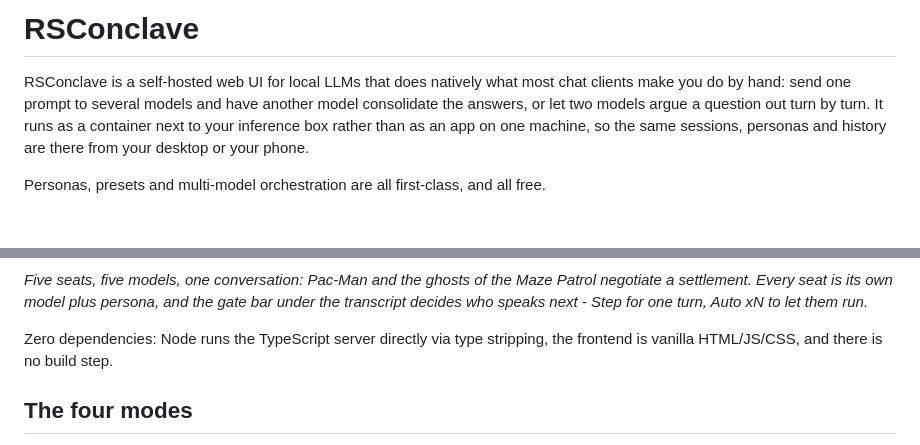
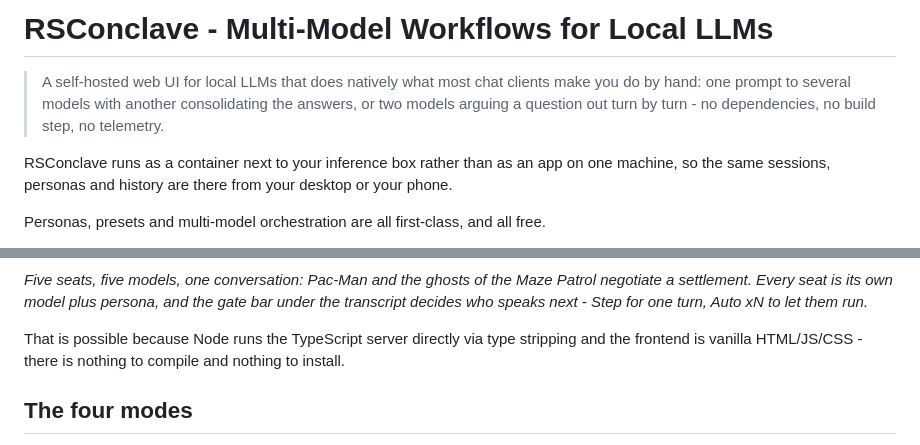
Before and after one commit to RootSwitch/RSConclave, a Markdown page: README.md, 2 parts joined by grey strips. Rendered like a GitHub page; blank space fills up the shorter version.

Commit message:
README: title role and blockquote, matching the suite pattern
CrossCanvas and LaunchCanvas both open "# AppName - Short Role" followed
by a one-line blockquote before any prose. RSConclave opened with a bare
"# RSConclave" and went straight into paragraphs, which read fine on its
own but sat oddly beside the others - and left GitHub's description field
with no ready-made source, meaning the pitch would have been written twice
and drifted.

The blockquote takes the pitch half of the old first paragraph rather than
duplicating it, so nothing is said twice. Its closing "no dependencies, no
build step, no telemetry" follows the house habit of ending on what the
app does NOT need; all three are claims the README already backs further
down (the telemetry one under "What leaves your machine").

Two knock-ons from the move: the body prose was left opening on "It",
whose antecedent was now a blockquote, so it names RSConclave instead; and
the zero-dependency line twenty lines later was re-announcing what the
blockquote had just claimed, so it explains the mechanism now rather than
repeating the headline.

```diff
--- a/README.md
+++ b/README.md
@@ -1,10 +1,11 @@
-# RSConclave
+# RSConclave - Multi-Model Workflows for Local LLMs
 
-RSConclave is a self-hosted web UI for local LLMs that does natively what most chat clients
-make you do by hand: send one prompt to several models and have another model consolidate the
-answers, or let two models argue a question out turn by turn. It runs as a container next to
-your inference box rather than as an app on one machine, so the same sessions, personas and
-history are there from your desktop or your phone.
+> A self-hosted web UI for local LLMs that does natively what most chat clients make you
+> do by hand: one prompt to several models with another consolidating the answers, or two
+> models arguing a question out turn by turn - no dependencies, no build step, no telemetry.
+
+RSConclave runs as a container next to your inference box rather than as an app on one
+machine, so the same sessions, personas and history are there from your desktop or your phone.
 
 Personas, presets and multi-model orchestration are all first-class, and all free.
 
@@ -22,8 +23,8 @@ real, but this belongs on a LAN or behind a VPN, not on the open internet
 negotiate a settlement. Every seat is its own model plus persona, and the gate bar under the
 transcript decides who speaks next - Step for one turn, Auto xN to let them run.*
 
-Zero dependencies: Node runs the TypeScript server directly via type stripping, the frontend
-is vanilla HTML/JS/CSS, and there is no build step.
+That is possible because Node runs the TypeScript server directly via type stripping and the
+frontend is vanilla HTML/JS/CSS - there is nothing to compile and nothing to install.
 
 ## The four modes
 
```
